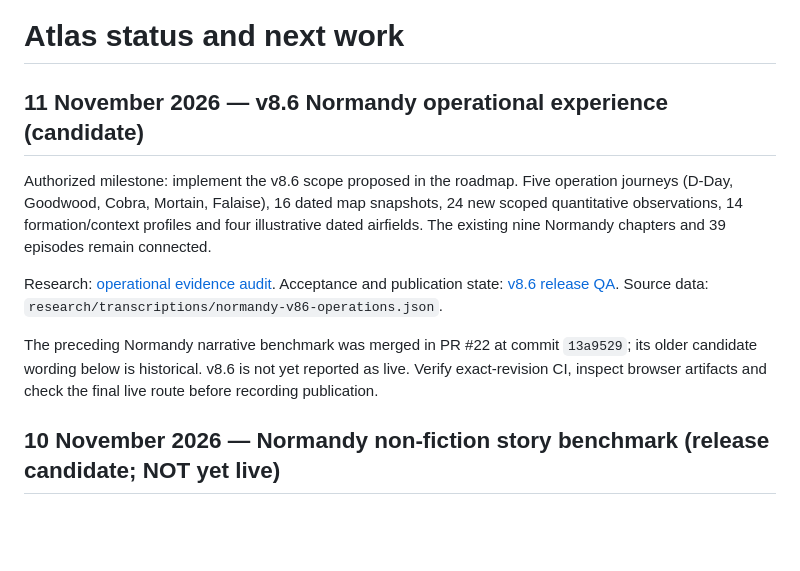
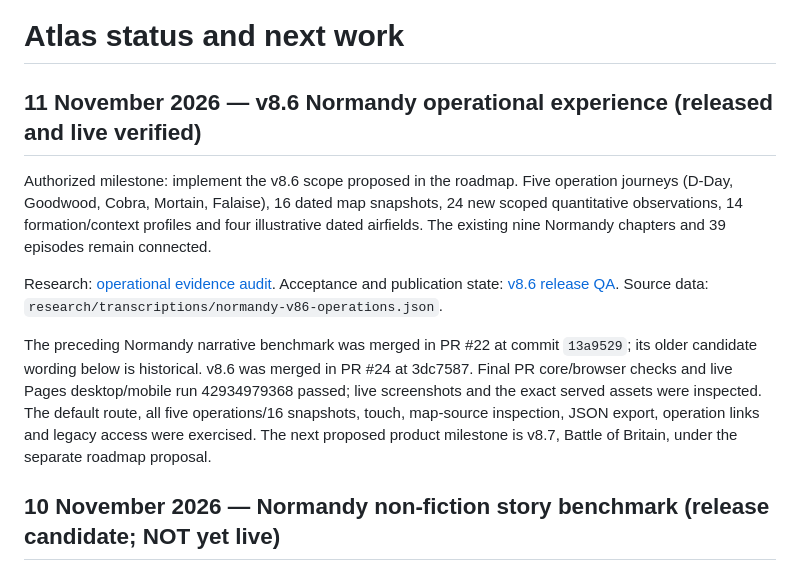
Before and after one commit to hound83/ww2-airwar, a Markdown page: docs/STATUS_AND_NEXT_STEPS.md, the part around the change. Rendered like a GitHub page; blank space fills up the shorter version.

```diff
--- a/docs/STATUS_AND_NEXT_STEPS.md
+++ b/docs/STATUS_AND_NEXT_STEPS.md
@@ -1,12 +1,12 @@
 # Atlas status and next work
 
-## 11 November 2026 — v8.6 Normandy operational experience (candidate)
+## 11 November 2026 — v8.6 Normandy operational experience (released and live verified)
 
 Authorized milestone: implement the v8.6 scope proposed in the roadmap. Five operation journeys (D-Day, Goodwood, Cobra, Mortain, Falaise), 16 dated map snapshots, 24 new scoped quantitative observations, 14 formation/context profiles and four illustrative dated airfields. The existing nine Normandy chapters and 39 episodes remain connected.
 
 Research: [operational evidence audit](../research/sources/normandy-v86-operational-evidence-2026-11-11.md). Acceptance and publication state: [v8.6 release QA](ATLAS_V86_RELEASE_QA.md). Source data: `research/transcriptions/normandy-v86-operations.json`.
 
-The preceding Normandy narrative benchmark was merged in PR #22 at commit `13a9529`; its older candidate wording below is historical. v8.6 is not yet reported as live. Verify exact-revision CI, inspect browser artifacts and check the final live route before recording publication.
+The preceding Normandy narrative benchmark was merged in PR #22 at commit `13a9529`; its older candidate wording below is historical. v8.6 was merged in PR #24 at 3dc7587. Final PR core/browser checks and live Pages desktop/mobile run 42934979368 passed; live screenshots and the exact served assets were inspected. The default route, all five operations/16 snapshots, touch, map-source inspection, JSON export, operation links and legacy access were exercised. The next proposed product milestone is v8.7, Battle of Britain, under the separate roadmap proposal.
 
 ## 10 November 2026 — Normandy non-fiction story benchmark (release candidate; NOT yet live)
 
```
Also changed, not shown: README.md (+2 -2 lines), docs/ATLAS_V86_RELEASE_QA.md (+14 -2 lines).
